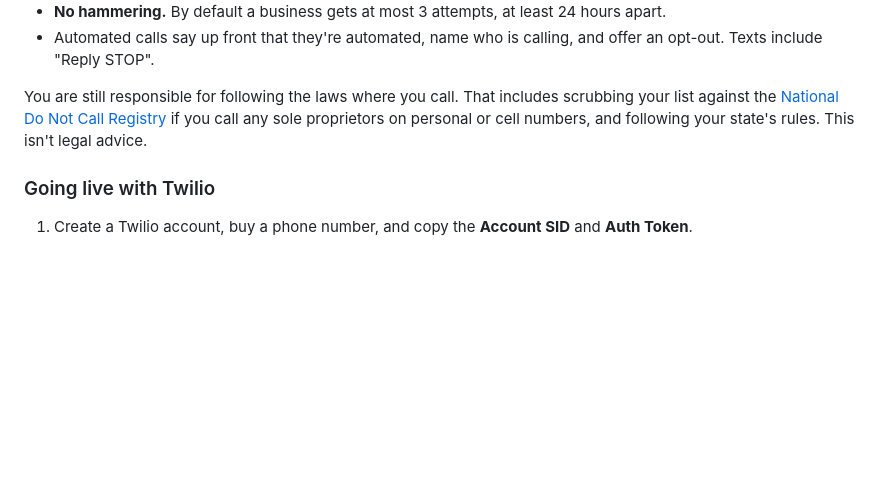
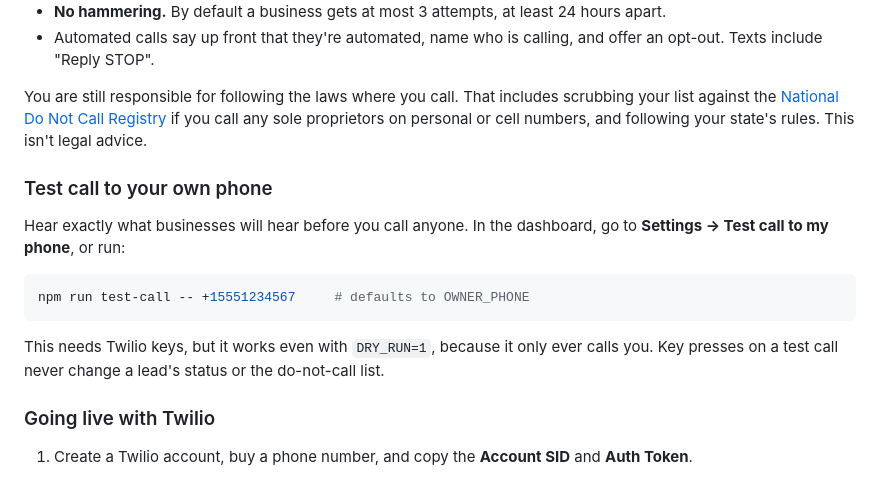
Before and after one commit to MysteriousDuckxd/Website-generator, a Markdown page: README.md, the part around one of its changes. Rendered like a GitHub page; blank space fills up the shorter version.

````diff
--- a/README.md
+++ b/README.md
@@ -60,6 +67,16 @@ Cold-calling businesses is legal in most places, but robocall laws are strict. I
 - Automated calls say up front that they're automated, name who is calling, and offer an opt-out. Texts include "Reply STOP".
 
 You are still responsible for following the laws where you call. That includes scrubbing your list against the [National Do Not Call Registry](https://telemarketing.donotcall.gov/) if you call any sole proprietors on personal or cell numbers, and following your state's rules. This isn't legal advice.
+
+### Test call to your own phone
+
+Hear exactly what businesses will hear before you call anyone. In the dashboard, go to **Settings → Test call to my phone**, or run:
+
+```bash
+npm run test-call -- +15551234567     # defaults to OWNER_PHONE
+```
+
+This needs Twilio keys, but it works even with `DRY_RUN=1`, because it only ever calls you. Key presses on a test call never change a lead's status or the do-not-call list.
 
 ### Going live with Twilio
 
````
Also changed, not shown: other parts of README.md (+18 -11 lines), docs/dashboard.png, docs/site-barber.png, docs/site-cafe.png, docs/site-mobile.png, docs/site-plumber.png, docs/site-restaurant.png (added), 4 other files.
